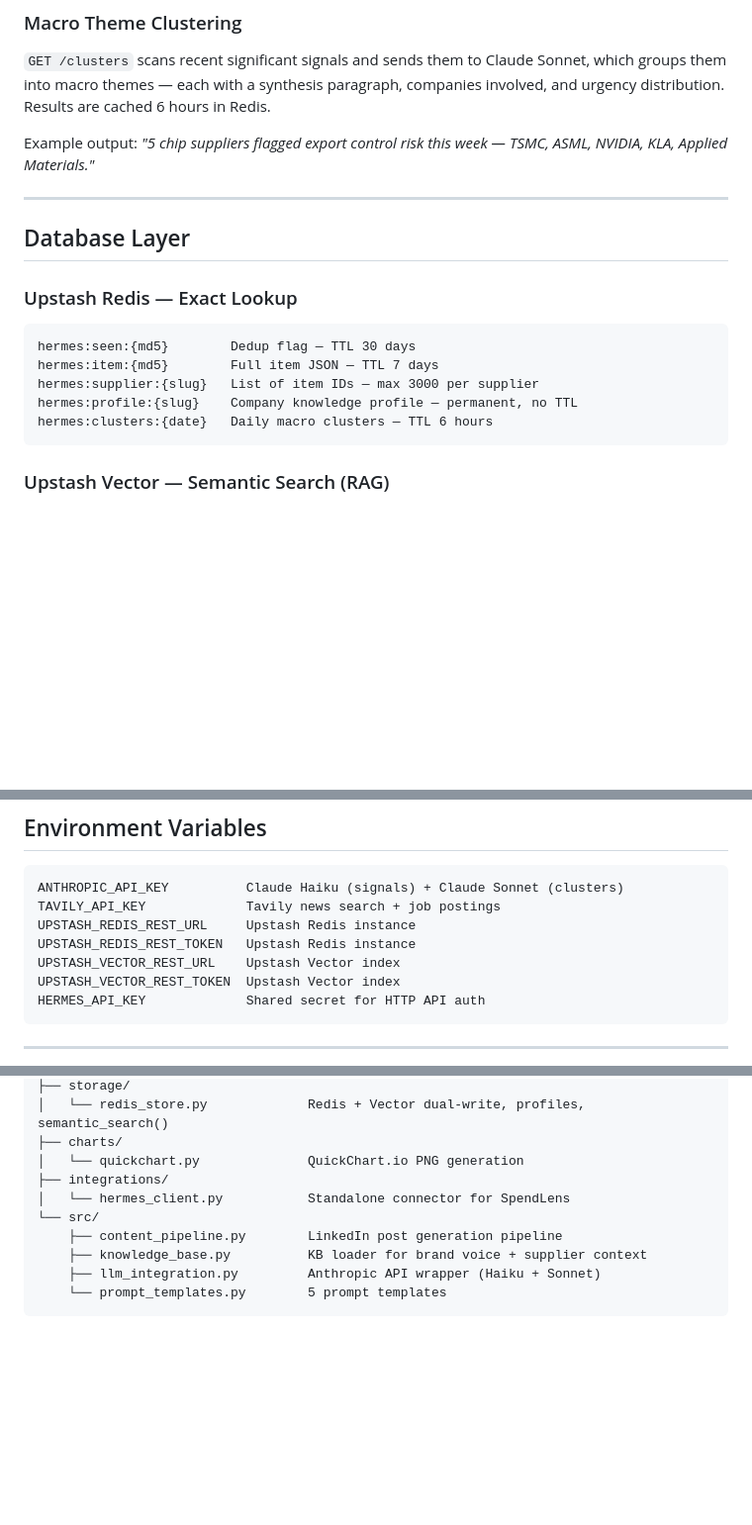
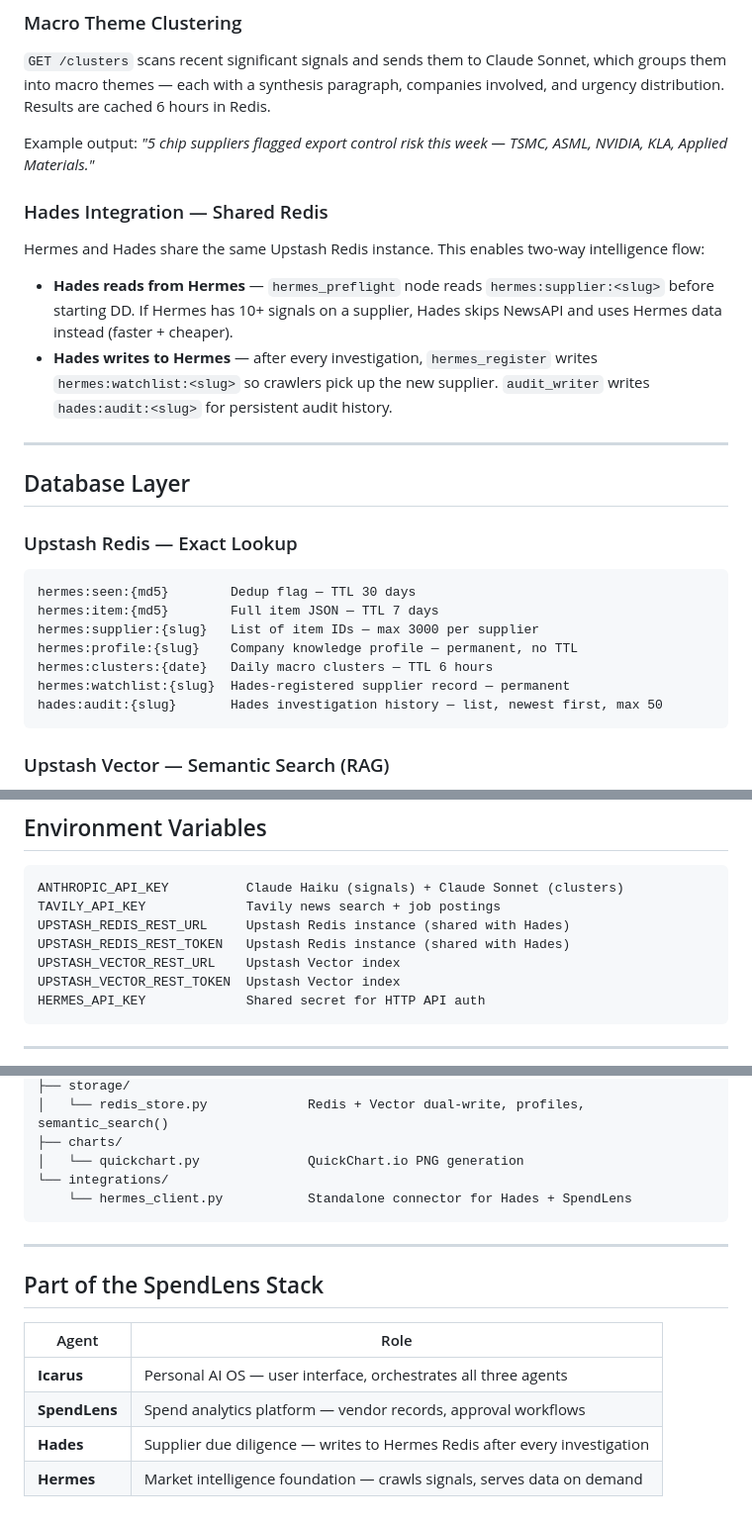
Before and after one commit to eugnmueller-87/hermes-agent, a Markdown page: README.md, 3 parts joined by grey strips. Shown at 99% size. Drawn GitHub-style; blank space fills up the shorter version.

````diff
--- a/README.md
+++ b/README.md
@@ -110,6 +149,12 @@ Query: `GET /profile/{company}` → full profile with fuzzy name matching.
 
 Example output: *"5 chip suppliers flagged export control risk this week — TSMC, ASML, NVIDIA, KLA, Applied Materials."*
 
+### Hades Integration — Shared Redis
+Hermes and Hades share the same Upstash Redis instance. This enables two-way intelligence flow:
+
+- **Hades reads from Hermes** — `hermes_preflight` node reads `hermes:supplier:<slug>` before starting DD. If Hermes has 10+ signals on a supplier, Hades skips NewsAPI and uses Hermes data instead (faster + cheaper).
+- **Hades writes to Hermes** — after every investigation, `hermes_register` writes `hermes:watchlist:<slug>` so crawlers pick up the new supplier. `audit_writer` writes `hades:audit:<slug>` for persistent audit history.
+
 ---
 
 ## Database Layer
@@ -121,6 +166,8 @@ hermes:item:{md5}        Full item JSON — TTL 7 days
 hermes:supplier:{slug}   List of item IDs — max 3000 per supplier
 hermes:profile:{slug}    Company knowledge profile — permanent, no TTL
 hermes:clusters:{date}   Daily macro clusters — TTL 6 hours
+hermes:watchlist:{slug}  Hades-registered supplier record — permanent
+hades:audit:{slug}       Hades investigation history — list, newest first, max 50
 ```
 
 ### Upstash Vector — Semantic Search (RAG)
@@ -209,8 +256,8 @@ Auth: `x-api-key: {HERMES_API_KEY}` header on all endpoints
 ```
 ANTHROPIC_API_KEY          Claude Haiku (signals) + Claude Sonnet (clusters)
 TAVILY_API_KEY             Tavily news search + job postings
-UPSTASH_REDIS_REST_URL     Upstash Redis instance
-UPSTASH_REDIS_REST_TOKEN   Upstash Redis instance
+UPSTASH_REDIS_REST_URL     Upstash Redis instance (shared with Hades)
+UPSTASH_REDIS_REST_TOKEN   Upstash Redis instance (shared with Hades)
 UPSTASH_VECTOR_REST_URL    Upstash Vector index
 UPSTASH_VECTOR_REST_TOKEN  Upstash Vector index
 HERMES_API_KEY             Shared secret for HTTP API auth
@@ -239,11 +286,17 @@ hermes-agent/
 │   └── redis_store.py             Redis + Vector dual-write, profiles, semantic_search()
 ├── charts/
 │   └── quickchart.py              QuickChart.io PNG generation
-├── integrations/
-│   └── hermes_client.py           Standalone connector for SpendLens
-└── src/
-    ├── content_pipeline.py        LinkedIn post generation pipeline
-    ├── knowledge_base.py          KB loader for brand voice + supplier context
-    ├── llm_integration.py         Anthropic API wrapper (Haiku + Sonnet)
-    └── prompt_templates.py        5 prompt templates
+└── integrations/
+    └── hermes_client.py           Standalone connector for Hades + SpendLens
 ```
+
+---
+
+## Part of the SpendLens Stack
+
+| Agent | Role |
+|---|---|
+| **Icarus** | Personal AI OS — user interface, orchestrates all three agents |
+| **SpendLens** | Spend analytics platform — vendor records, approval workflows |
+| **Hades** | Supplier due diligence — writes to Hermes Redis after every investigation |
+| **Hermes** | Market intelligence foundation — crawls signals, serves data on demand |
````
Also changed, not shown: other parts of README.md (+60 -21 lines).
